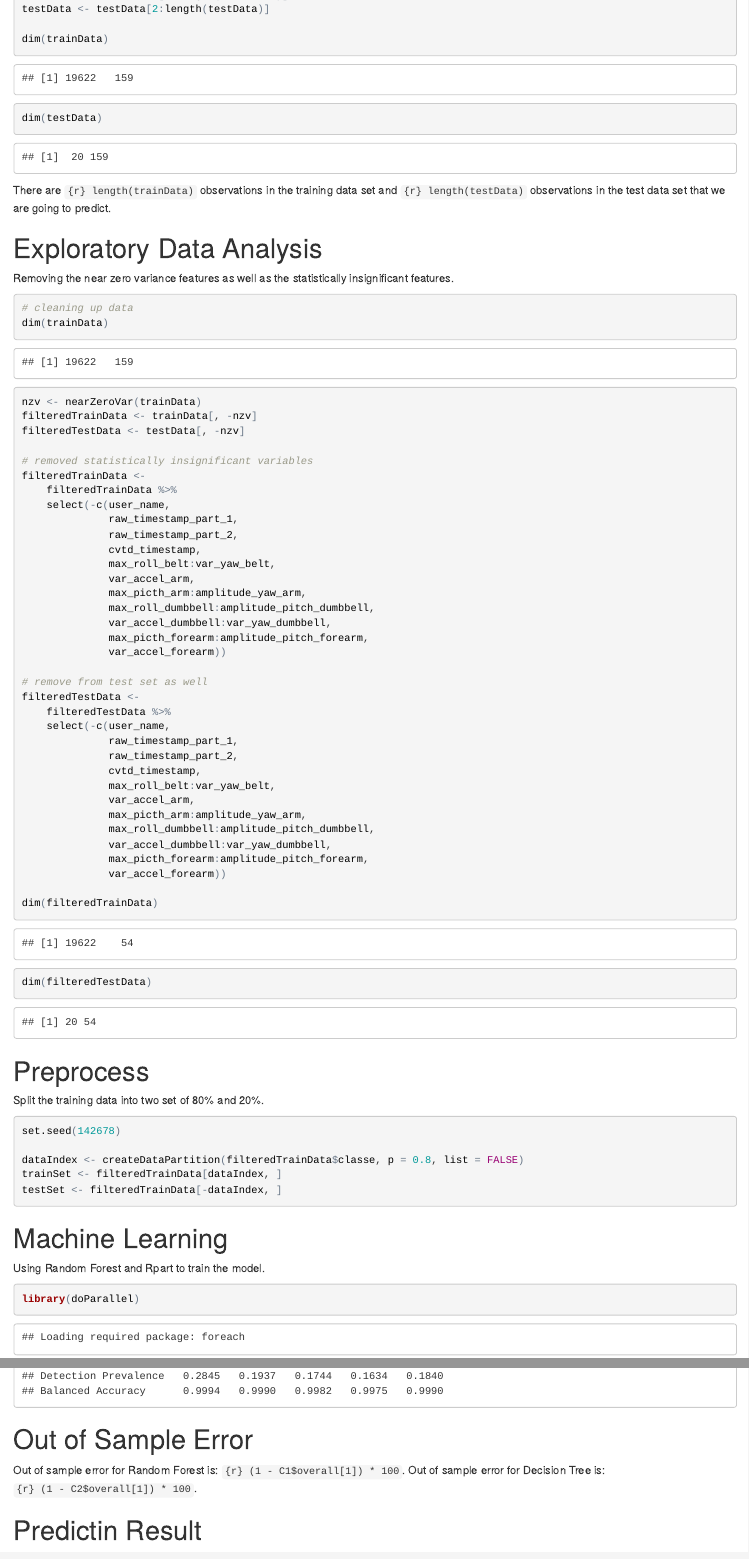
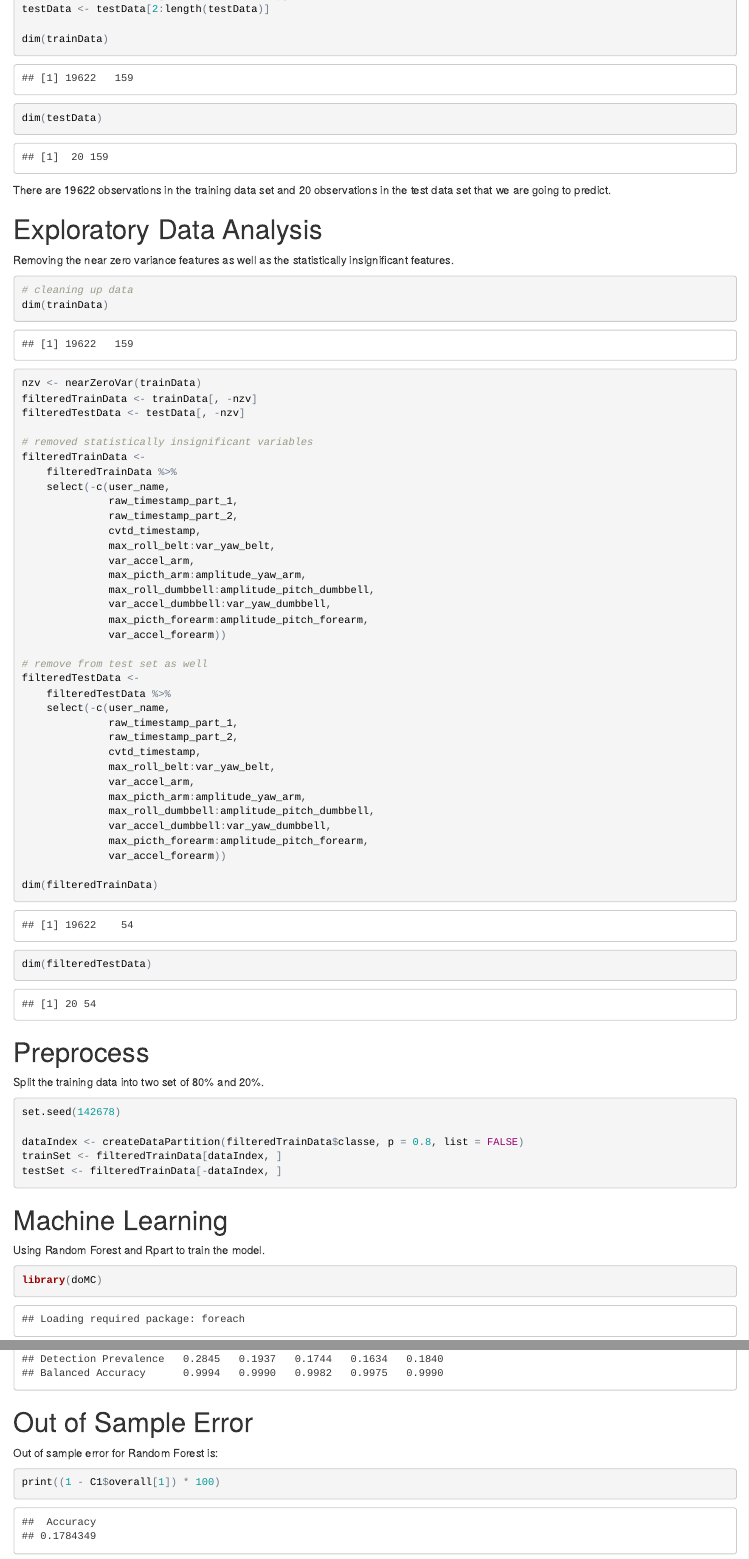
Before and after one commit to felpietscardi/CourseraMachineLearning, an R Markdown document (PMLAssignment.Rmd): the page in a window 1100 px wide, from 680 px down, and a second part further down, joined at a grey line. The pictures show the output file PMLAssignment.html that the author committed with the source, opened offline.

Commit message:
updated variable names

````diff
--- a/PMLAssignment.Rmd
+++ b/PMLAssignment.Rmd
@@ -19,7 +19,7 @@ dim(trainData)
 dim(testData)
 
 ```
-There are `{r} I(length(trainData))` observations in the training data set and `{r} I(length(testData))` observations in the test data set that we are going to predict.
+There are 19622 observations in the training data set and 20 observations in the test data set that we are going to predict.
 
 
 # Exploratory Data Analysis
@@ -80,6 +80,5 @@ testSet <- filteredTrainData[-dataIndex, ]
 
 # Machine Learning
 Using Random Forest and Rpart to train the model.
-```{r}
-library(doParallel)
-registerDoParallel()
+```{r cache=TRUE}
+library(doMC)
@@ -99,5 +99,6 @@ print(C2)
 ```
 
 # Out of Sample Error
-Out of sample error for Random Forest is: `{r} I((1 - C1$overall[1]) * 100)`.
-Out of sample error for Decision Tree is: `{r} I((1 - C2$overall[1]) * 100)`.
+Out of sample error for Random Forest is:
+```{r}
+print((1 - C1$overall[1]) * 100)
````
Also changed, not shown: PMLAssignment.html, PMLAssignment.pdf, PMLAssignment.Rmd (6 more changed lines).
